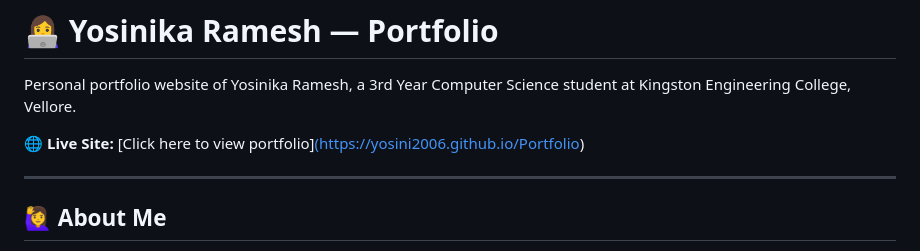
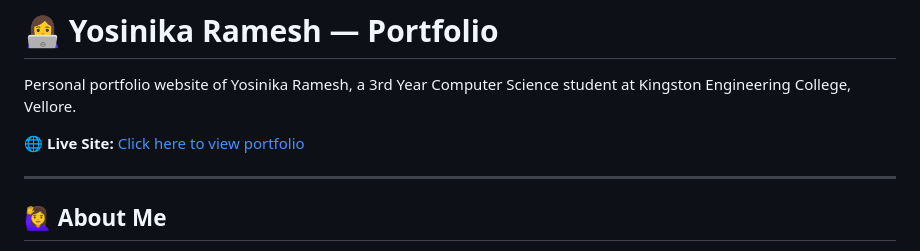
Before and after one commit to Yosini2006/yosinika-ramesh_portfolio, a Markdown page: README.md, the part around the change. Rendered like a GitHub page.

```diff
--- a/README.md
+++ b/README.md
@@ -2,7 +2,7 @@
 
 Personal portfolio website of Yosinika Ramesh, a 3rd Year Computer Science student at Kingston Engineering College, Vellore.
 
-🌐 **Live Site:** [Click here to view portfolio][(https://yosini2006.github.io/Portfolio)](https://github.com/Yosini2006/yosinika-ramesh_portfolio)
+🌐 **Live Site:** [Click here to view portfolio](https://github.com/Yosini2006/yosinika-ramesh_portfolio)
 
 ---
 
```
